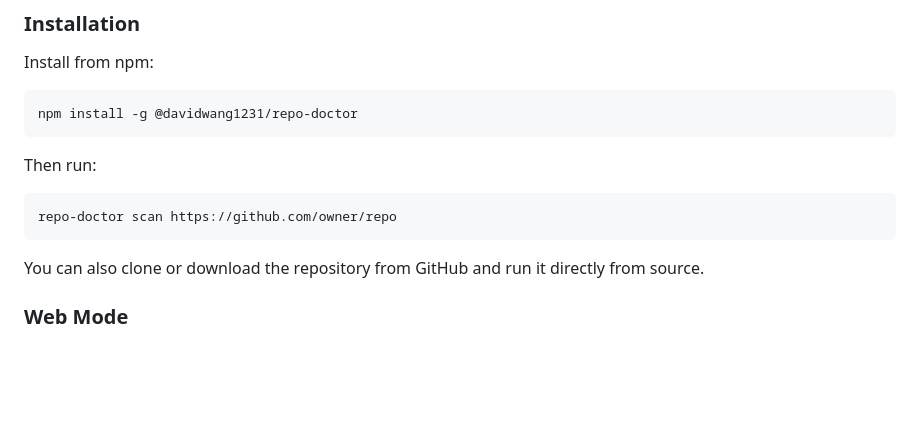
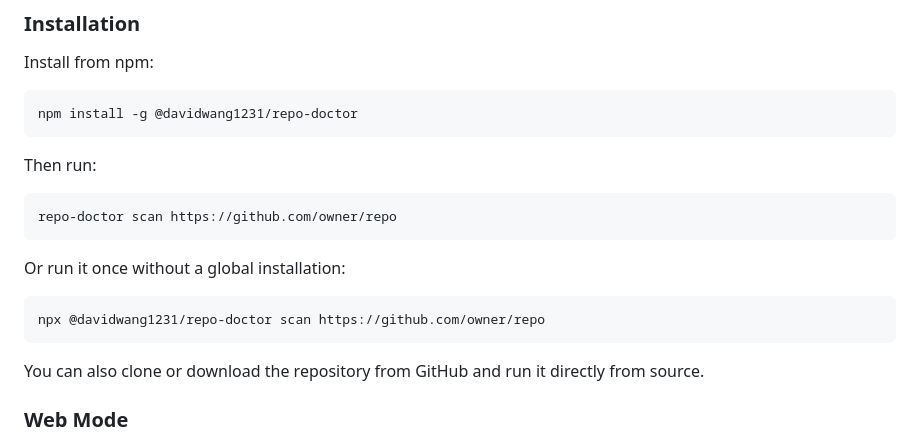
Before and after one commit to DavidWang1231/repo-doctor, a Markdown page: README.md, the part around the change. Rendered like a GitHub page; blank space fills up the shorter version.

Commit message:
Document npx quick start

````diff
--- a/README.md
+++ b/README.md
@@ -36,6 +36,12 @@ Then run:
 
 ```bash
 repo-doctor scan https://github.com/owner/repo
+```
+
+Or run it once without a global installation:
+
+```bash
+npx @davidwang1231/repo-doctor scan https://github.com/owner/repo
 ```
 
 You can also clone or download the repository from GitHub and run it directly from source.
````
